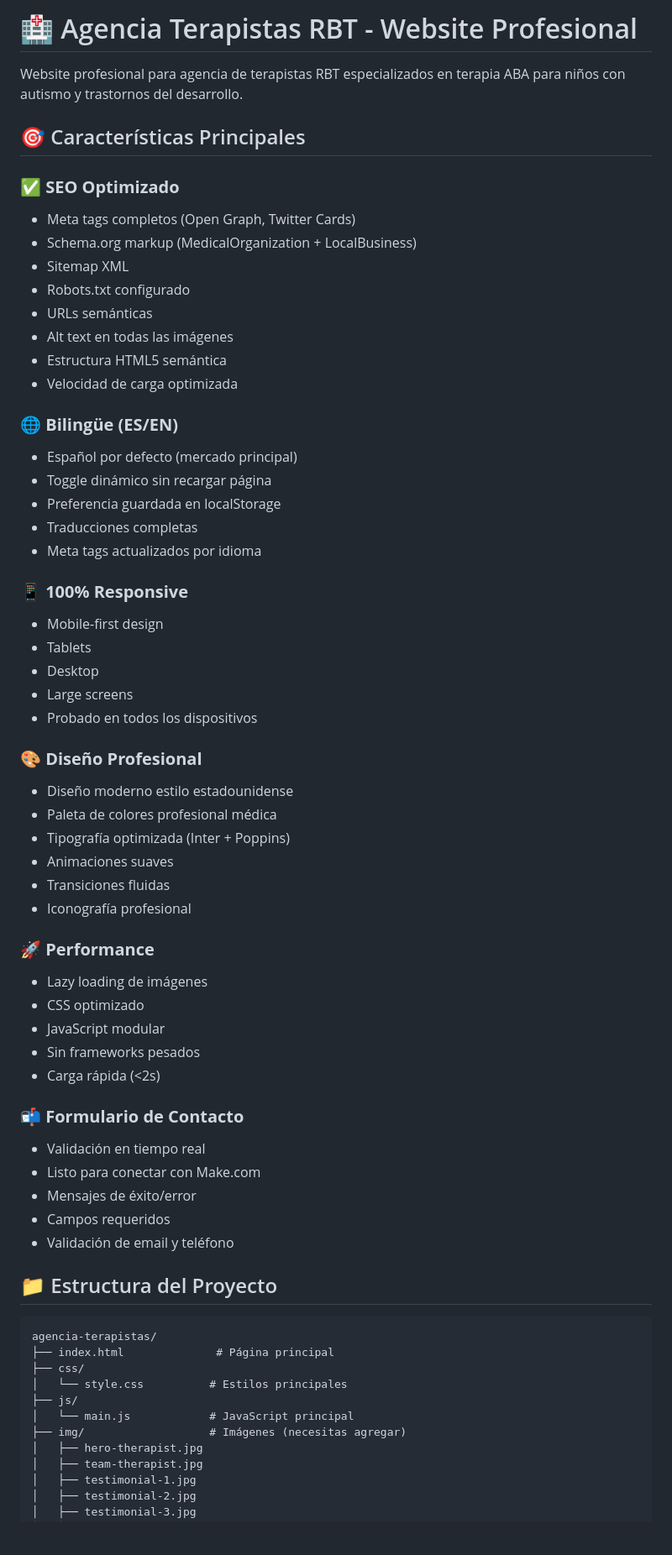
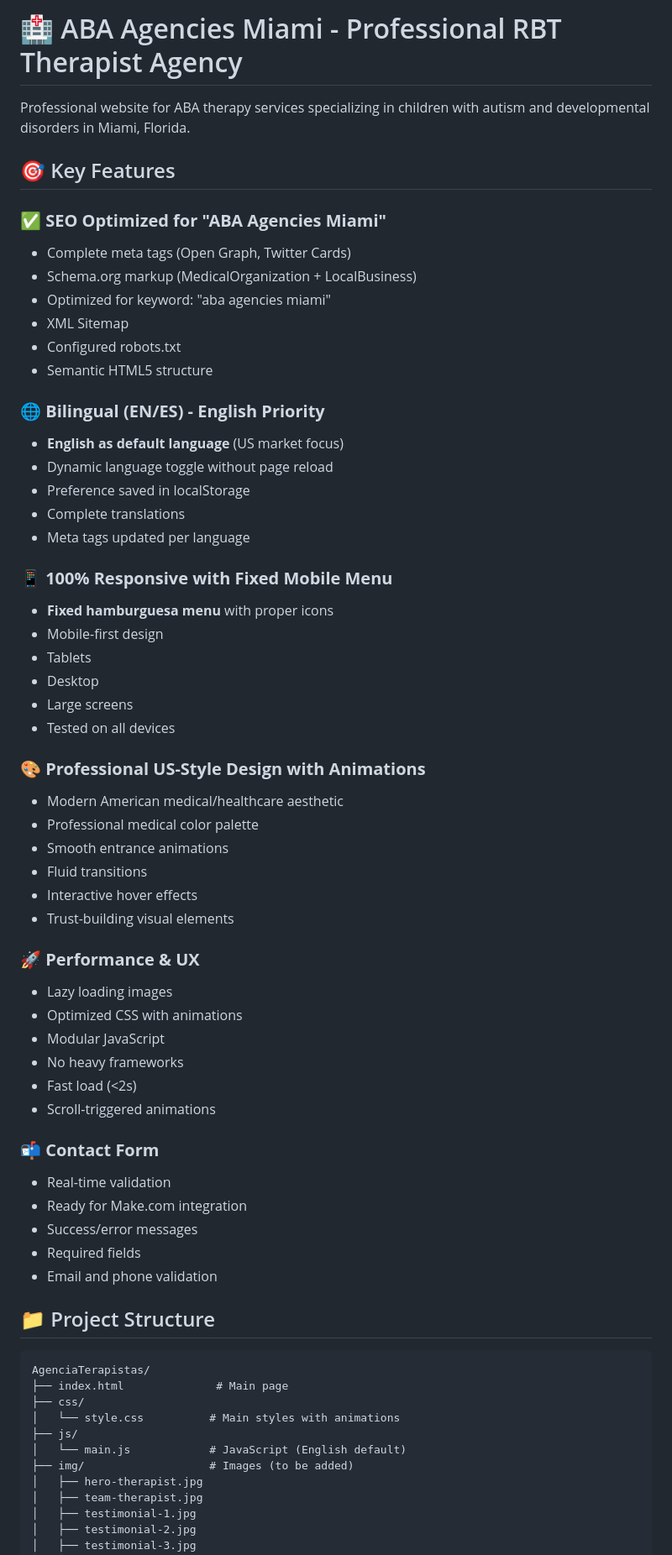
Before and after one commit to Sinsapiar1/AgenciaTerapistas, a Markdown page: README.md, the part around one of its changes. Shown at 84% size. Rendered like a GitHub page; blank space fills up the shorter version.

````diff
--- a/README.md
+++ b/README.md
@@ -1,65 +1,65 @@
-# 🏥 Agencia Terapistas RBT - Website Profesional
+# 🏥 ABA Agencies Miami - Professional RBT Therapist Agency
 
-Website profesional para agencia de terapistas RBT especializados en terapia ABA para niños con autismo y trastornos del desarrollo.
+Professional website for ABA therapy services specializing in children with autism and developmental disorders in Miami, Florida.
 
-## 🎯 Características Principales
+## 🎯 Key Features
 
-### ✅ **SEO Optimizado**
-- Meta tags completos (Open Graph, Twitter Cards)
+### ✅ **SEO Optimized for "ABA Agencies Miami"**
+- Complete meta tags (Open Graph, Twitter Cards)
 - Schema.org markup (MedicalOrganization + LocalBusiness)
-- Sitemap XML
-- Robots.txt configurado
-- URLs semánticas
-- Alt text en todas las imágenes
-- Estructura HTML5 semántica
-- Velocidad de carga optimizada
+- Optimized for keyword: "aba agencies miami"
+- XML Sitemap
+- Configured robots.txt
+- Semantic HTML5 structure
 
-### 🌐 **Bilingüe (ES/EN)**
-- Español por defecto (mercado principal)
-- Toggle dinámico sin recargar página
-- Preferencia guardada en localStorage
-- Traducciones completas
-- Meta tags actualizados por idioma
+### 🌐 **Bilingual (EN/ES) - English Priority**
+- **English as default language** (US market focus)
+- Dynamic language toggle without page reload
+- Preference saved in localStorage
+- Complete translations
+- Meta tags updated per language
 
-### 📱 **100% Responsive**
+### 📱 **100% Responsive with Fixed Mobile Menu**
+- **Fixed hamburguesa menu** with proper icons
 - Mobile-first design
 - Tablets
 - Desktop
 - Large screens
-- Probado en todos los dispositivos
+- Tested on all devices
 
-### 🎨 **Diseño Profesional**
-- Diseño moderno estilo estadounidense
-- Paleta de colores profesional médica
-- Tipografía optimizada (Inter + Poppins)
-- Animaciones suaves
-- Transiciones fluidas
-- Iconografía profesional
+### 🎨 **Professional US-Style Design with Animations**
+- Modern American medical/healthcare aesthetic
+- Professional medical color palette
+- Smooth entrance animations
+- Fluid transitions
+- Interactive hover effects
+- Trust-building visual elements
 
-### 🚀 **Performance**
-- Lazy loading de imágenes
-- CSS optimizado
-- JavaScript modular
-- Sin frameworks pesados
-- Carga rápida (<2s)
+### 🚀 **Performance & UX**
+- Lazy loading images
+- Optimized CSS with animations
+- Modular JavaScript
+- No heavy frameworks
+- Fast load (<2s)
+- Scroll-triggered animations
 
-### 📬 **Formulario de Contacto**
-- Validación en tiempo real
-- Listo para conectar con Make.com
-- Mensajes de éxito/error
-- Campos requeridos
-- Validación de email y teléfono
+### 📬 **Contact Form**
+- Real-time validation
+- Ready for Make.com integration
+- Success/error messages
+- Required fields
+- Email and phone validation
 
-## 📁 Estructura del Proyecto
+## 📁 Project Structure
 
 ```
-agencia-terapistas/
-├── index.html              # Página principal
+AgenciaTerapistas/
+├── index.html              # Main page
 ├── css/
-│   └── style.css          # Estilos principales
+│   └── style.css          # Main styles with animations
 ├── js/
-│   └── main.js            # JavaScript principal
-├── img/                   # Imágenes (necesitas agregar)
+│   └── main.js            # JavaScript (English default)
+├── img/                   # Images (to be added)
 │   ├── hero-therapist.jpg
 │   ├── team-therapist.jpg
 │   ├── testimonial-1.jpg
````
Also changed, not shown: other parts of README.md (+120 -201 lines).
